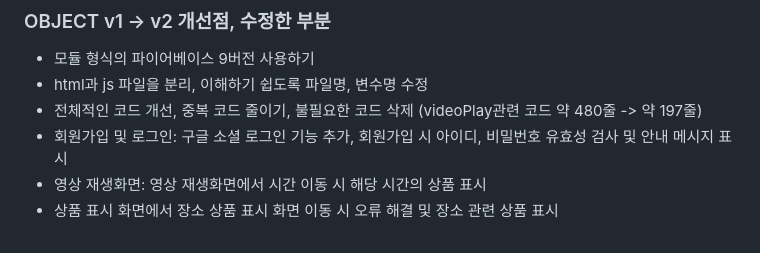
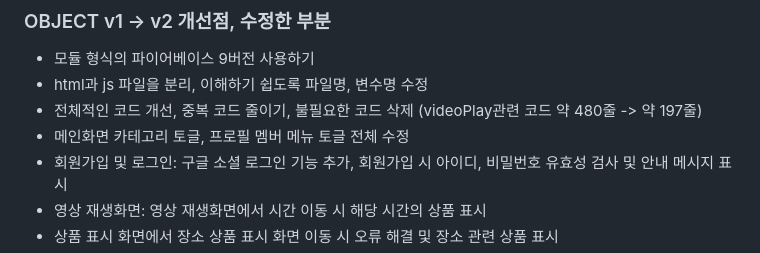
Before and after one commit to zestlumen/js-object-v2, a Markdown page: README.md, the part around the change. Rendered like a GitHub page.

```diff
--- a/README.md
+++ b/README.md
@@ -6,6 +6,7 @@ Firebase V9를 사용해 전체 코드를 개선하여 새로 작업한 개인
 - html과 js 파일을 분리, 이해하기 쉽도록 파일명, 변수명 수정
 - 전체적인 코드 개선, 중복 코드 줄이기, 불필요한 코드 삭제
 (videoPlay관련 코드 약 480줄 -> 약 197줄)
+- 메인화면 카테고리 토글, 프로필 멤버 메뉴 토글 전체 수정
 - 회원가입 및 로그인: 구글 소셜 로그인 기능 추가, 회원가입 시 아이디, 비밀번호 유효성 검사 및 안내 메시지 표시
 - 영상 재생화면: 영상 재생화면에서 시간 이동 시 해당 시간의 상품 표시
 - 상품 표시 화면에서 장소 상품 표시 화면 이동 시 오류 해결 및 장소 관련 상품 표시
```
